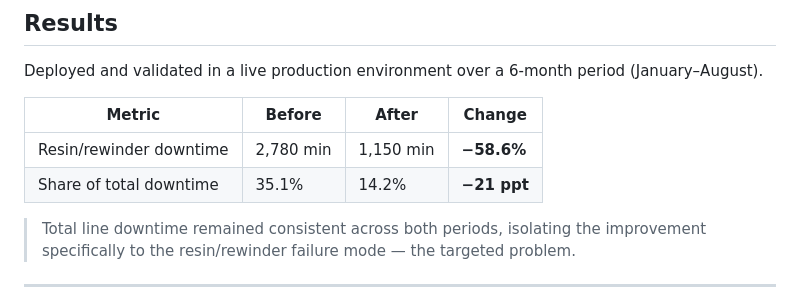
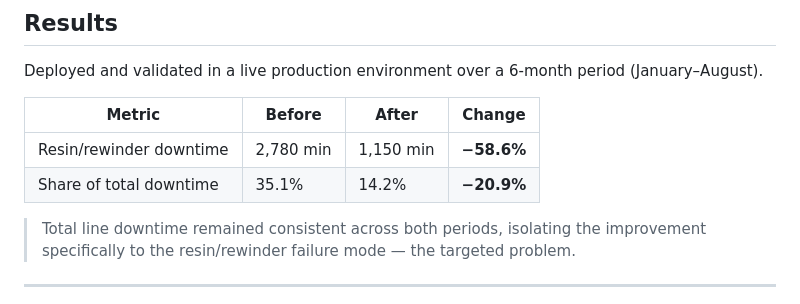
Before and after one commit to parthDev01/Production-Prediction-AI, a Markdown page: README.md, the part around the change. Rendered like a GitHub page.

```diff
--- a/README.md
+++ b/README.md
@@ -13,7 +13,7 @@ Deployed and validated in a live production environment over a 6-month period (J
 | Metric | Before | After | Change |
 |---|---|---|---|
 | Resin/rewinder downtime | 2,780 min | 1,150 min | **−58.6%** |
-| Share of total downtime | 35.1% | 14.2% | **−21 ppt** |
+| Share of total downtime | 35.1% | 14.2% | **−20.9%** |
 
 > Total line downtime remained consistent across both periods, isolating the improvement specifically to the resin/rewinder failure mode — the targeted problem.
 
```
